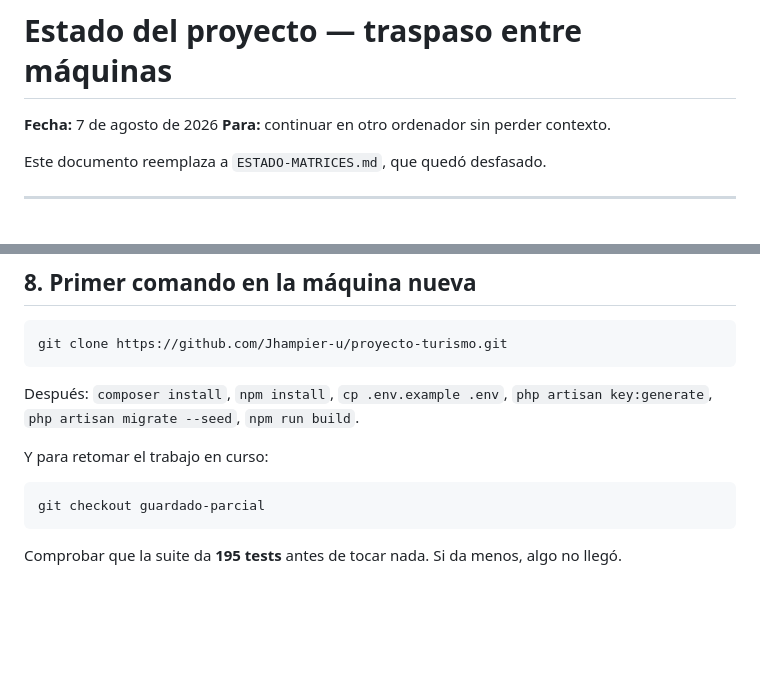
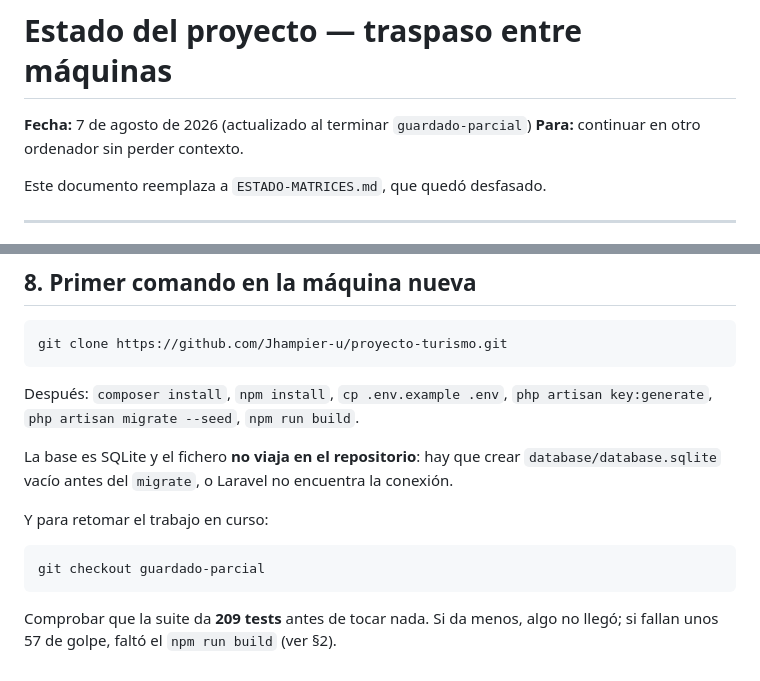
Before and after one commit to Jhampier-u/proyecto-turismo, a Markdown page: docs/ESTADO-PROYECTO.md, 2 parts joined by grey strips. GitHub-like rendering; blank space fills up the shorter version.

````diff
--- a/docs/ESTADO-PROYECTO.md
+++ b/docs/ESTADO-PROYECTO.md
@@ -1,6 +1,6 @@
 # Estado del proyecto — traspaso entre máquinas
 
-**Fecha:** 7 de agosto de 2026
+**Fecha:** 7 de agosto de 2026 (actualizado al terminar `guardado-parcial`)
 **Para:** continuar en otro ordenador sin perder contexto.
 
 Este documento reemplaza a `ESTADO-MATRICES.md`, que quedó desfasado.
@@ -202,11 +264,15 @@ git clone https://github.com/Jhampier-u/proyecto-turismo.git
 Después: `composer install`, `npm install`, `cp .env.example .env`,
 `php artisan key:generate`, `php artisan migrate --seed`, `npm run build`.
 
+La base es SQLite y el fichero **no viaja en el repositorio**: hay que crear
+`database/database.sqlite` vacío antes del `migrate`, o Laravel no encuentra la
+conexión.
+
 Y para retomar el trabajo en curso:
 
 ```bash
 git checkout guardado-parcial
 ```
 
-Comprobar que la suite da **195 tests** antes de tocar nada. Si da menos, algo
-no llegó.
+Comprobar que la suite da **209 tests** antes de tocar nada. Si da menos, algo
+no llegó; si fallan unos 57 de golpe, faltó el `npm run build` (ver §2).
````
Also changed, not shown: other parts of docs/ESTADO-PROYECTO.md (+100 -38 lines).
